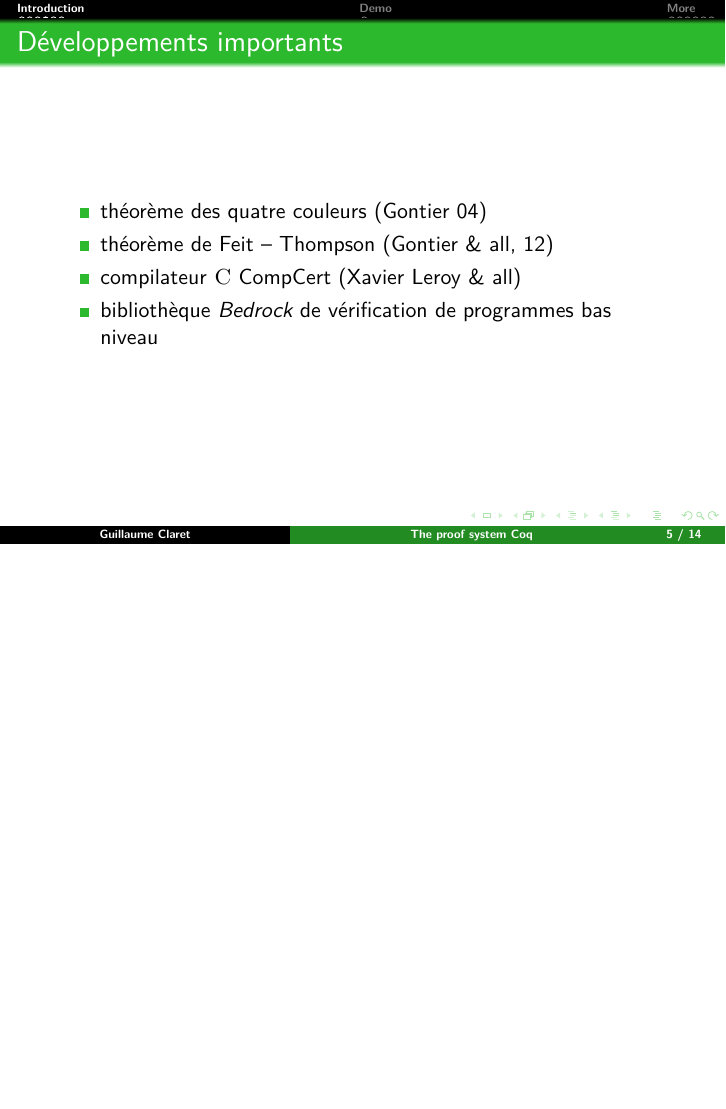
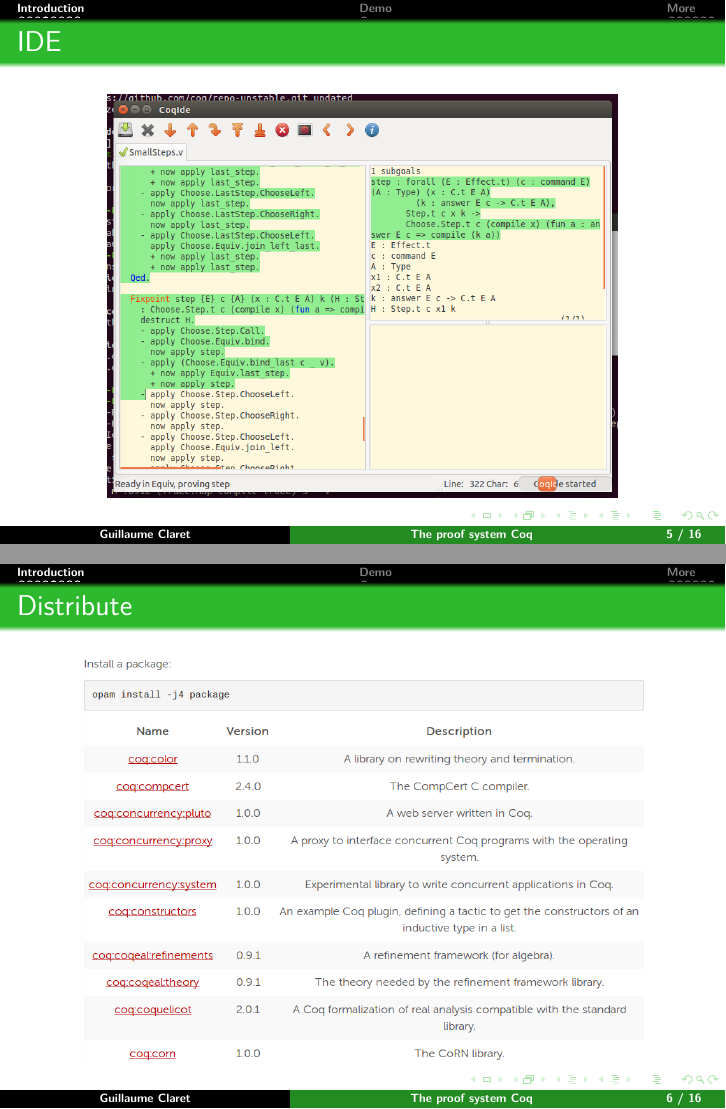
Before and after one commit to clarus/presentation-coq-lab, LaTeX slides (index.tex, which reads intro.tex): page 5 of 14 before the commit and pages 5 and 6 of 16 after it, the two joined at a grey line, the shorter picture padded with empty space. Compiled offline with pdfLaTeX.

Commit message:
IDE + OPAM

```diff
--- a/intro.tex
+++ b/intro.tex
@@ -37,6 +37,20 @@
 \end{frame}
 
 \begin{frame}
+  \frametitle{IDE}
+  \begin{center}
+    \includegraphics[width=9cm]{images/ide}
+  \end{center}
+\end{frame}
+
+\begin{frame}
+  \frametitle{Distribute}
+  \begin{center}
+    \includegraphics[width=10cm]{images/opam}
+  \end{center}
+\end{frame}
+
+\begin{frame}
   \frametitle{Développements importants}
   \begin{itemize}
     \item théorème des quatre couleurs (Gontier 04)
```
Also changed, not shown: images/ide.png (added), images/opam.png (added).
